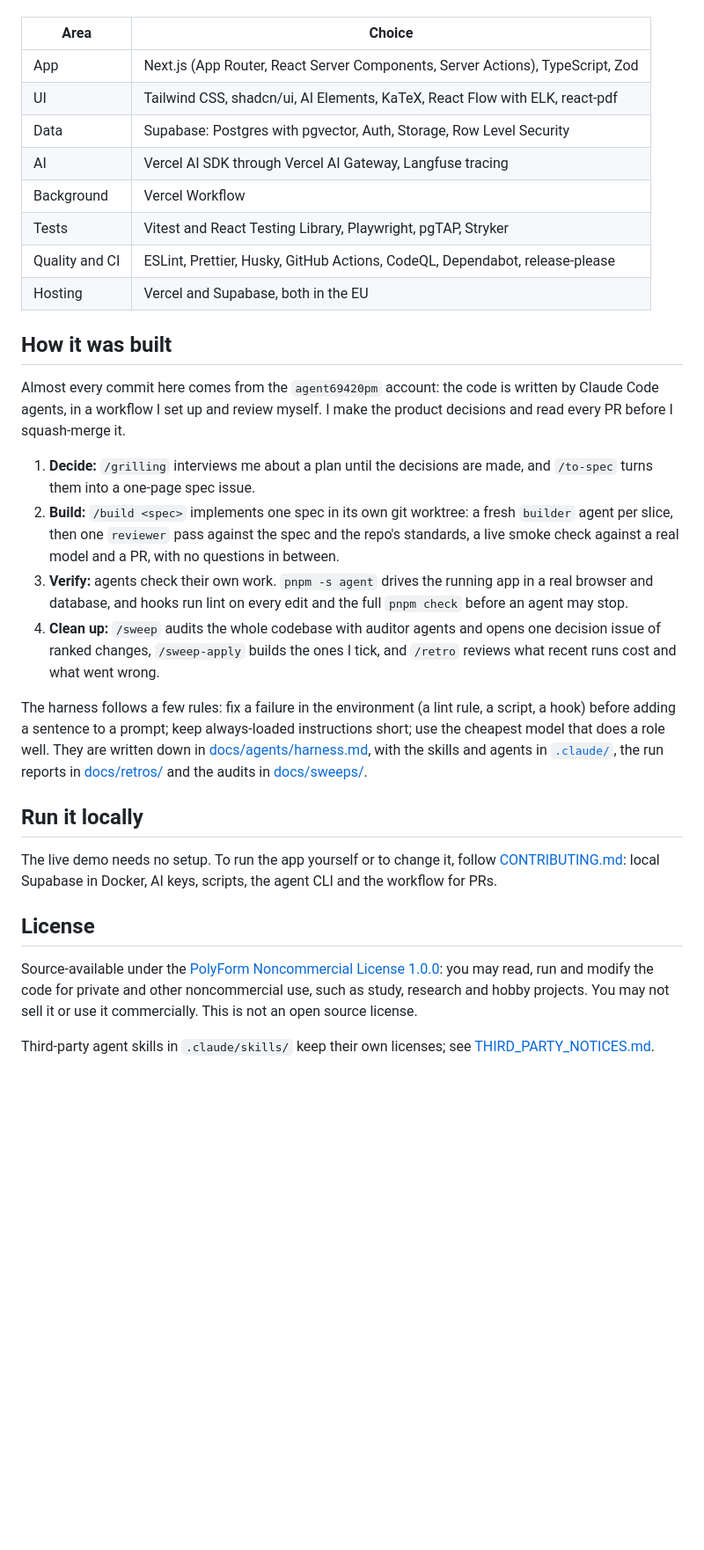
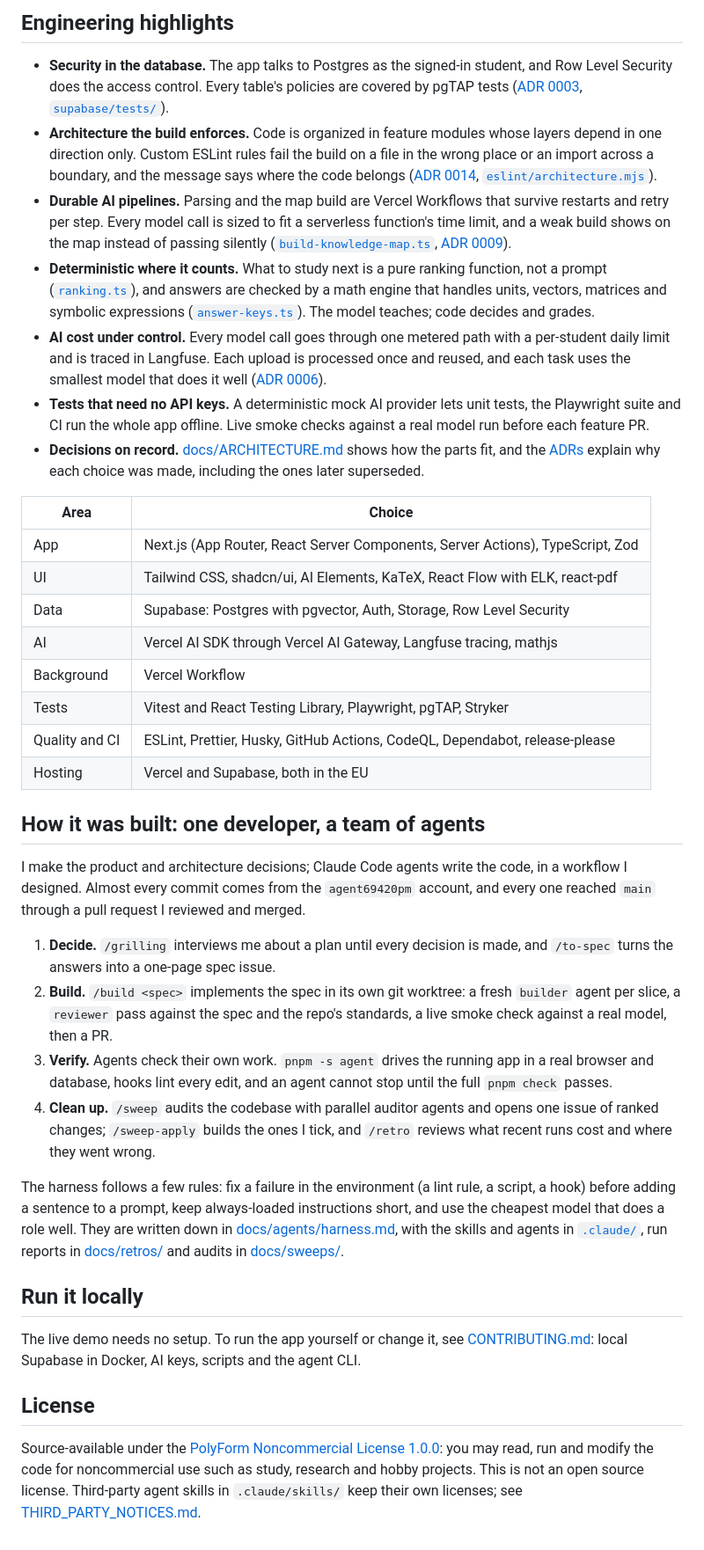
Before and after one commit to 69420pm/project-mastery, a Markdown page: README.md, the part around one of its changes. Shown at 88% size. GitHub-like rendering; blank space fills up the shorter version.

```diff
--- a/README.md
+++ b/README.md
@@ -33,32 +54,39 @@ Project Mastery is an AI tutor that helps university students master their cours
+## Engineering highlights
+
+- **Security in the database.** The app talks to Postgres as the signed-in student, and Row Level Security does the access control. Every table's policies are covered by pgTAP tests ([ADR 0003](docs/adr/0003-supabase-js-with-rls.md), [`supabase/tests/`](supabase/tests/)).
+- **Architecture the build enforces.** Code is organized in feature modules whose layers depend in one direction only. Custom ESLint rules fail the build on a file in the wrong place or an import across a boundary, and the message says where the code belongs ([ADR 0014](docs/adr/0014-feature-modules-with-lint-boundaries.md), [`eslint/architecture.mjs`](eslint/architecture.mjs)).
+- **Durable AI pipelines.** Parsing and the map build are Vercel Workflows that survive restarts and retry per step. Every model call is sized to fit a serverless function's time limit, and a weak build shows on the map instead of passing silently ([`build-knowledge-map.ts`](src/features/knowledge-map/workflows/build-knowledge-map.ts), [ADR 0009](docs/adr/0009-durable-background-jobs.md)).
+- **Deterministic where it counts.** What to study next is a pure ranking function, not a prompt ([`ranking.ts`](src/features/study/domain/ranking.ts)), and answers are checked by a math engine that handles units, vectors, matrices and symbolic expressions ([`answer-keys.ts`](src/features/knowledge-map/domain/answer-keys.ts)). The model teaches; code decides and grades.
+- **AI cost under control.** Every model call goes through one metered path with a per-student daily limit and is traced in Langfuse. Each upload is processed once and reused, and each task uses the smallest model that does it well ([ADR 0006](docs/adr/0006-ai-cost.md)).
+- **Tests that need no API keys.** A deterministic mock AI provider lets unit tests, the Playwright suite and CI run the whole app offline. Live smoke checks against a real model run before each feature PR.
+- **Decisions on record.** [docs/ARCHITECTURE.md](docs/ARCHITECTURE.md) shows how the parts fit, and the [ADRs](docs/adr/) explain why each choice was made, including the ones later superseded.
 
 | Area           | Choice                                                                         |
 | -------------- | ------------------------------------------------------------------------------ |
 | App            | Next.js (App Router, React Server Components, Server Actions), TypeScript, Zod |
 | UI             | Tailwind CSS, shadcn/ui, AI Elements, KaTeX, React Flow with ELK, react-pdf    |
 | Data           | Supabase: Postgres with pgvector, Auth, Storage, Row Level Security            |
-| AI             | Vercel AI SDK through Vercel AI Gateway, Langfuse tracing                      |
+| AI             | Vercel AI SDK through Vercel AI Gateway, Langfuse tracing, mathjs              |
 | Background     | Vercel Workflow                                                                |
 | Tests          | Vitest and React Testing Library, Playwright, pgTAP, Stryker                   |
 | Quality and CI | ESLint, Prettier, Husky, GitHub Actions, CodeQL, Dependabot, release-please    |
 | Hosting        | Vercel and Supabase, both in the EU                                            |
 
-## How it was built
+## How it was built: one developer, a team of agents
 
-Almost every commit here comes from the `agent69420pm` account: the code is written by Claude Code agents, in a workflow I set up and review myself. I make the product decisions and read every PR before I squash-merge it.
+I make the product and architecture decisions; Claude Code agents write the code, in a workflow I designed. Almost every commit comes from the `agent69420pm` account, and every one reached `main` through a pull request I reviewed and merged.
 
-1. **Decide:** `/grilling` interviews me about a plan until the decisions are made, and `/to-spec` turns them into a one-page spec issue.
-2. **Build:** `/build <spec>` implements one spec in its own git worktree: a fresh `builder` agent per slice, then one `reviewer` pass against the spec and the repo's standards, a live smoke check against a real model and a PR, with no questions in between.
-3. **Verify:** agents check their own work. `pnpm -s agent` drives the running app in a real browser and database, and hooks run lint on every edit and the full `pnpm check` before an agent may stop.
-4. **Clean up:** `/sweep` audits the whole codebase with auditor agents and opens one decision issue of ranked changes, `/sweep-apply` builds the ones I tick, and `/retro` reviews what recent runs cost and what went wrong.
+1. **Decide.** `/grilling` interviews me about a plan until every decision is made, and `/to-spec` turns the answers into a one-page spec issue.
+2. **Build.** `/build <spec>` implements the spec in its own git worktree: a fresh `builder` agent per slice, a `reviewer` pass against the spec and the repo's standards, a live smoke check against a real model, then a PR.
+3. **Verify.** Agents check their own work. `pnpm -s agent` drives the running app in a real browser and database, hooks lint every edit, and an agent cannot stop until the full `pnpm check` passes.
+4. **Clean up.** `/sweep` audits the codebase with parallel auditor agents and opens one issue of ranked changes; `/sweep-apply` builds the ones I tick, and `/retro` reviews what recent runs cost and where they went wrong.
 
-The harness follows a few rules: fix a failure in the environment (a lint rule, a script, a hook) before adding a sentence to a prompt; keep always-loaded instructions short; use the cheapest model that does a role well. They are written down in [docs/agents/harness.md](docs/agents/harness.md), with the skills and agents in [`.claude/`](.claude/), the run reports in [docs/retros/](docs/retros/) and the audits in [docs/sweeps/](docs/sweeps/).
+The harness follows a few rules: fix a failure in the environment (a lint rule, a script, a hook) before adding a sentence to a prompt, keep always-loaded instructions short, and use the cheapest model that does a role well. They are written down in [docs/agents/harness.md](docs/agents/harness.md), with the skills and agents in [`.claude/`](.claude/), run reports in [docs/retros/](docs/retros/) and audits in [docs/sweeps/](docs/sweeps/).
 
 ## Run it locally
 
-The live demo needs no setup. To run the app yourself or to change it, follow [CONTRIBUTING.md](CONTRIBUTING.md): local Supabase in Docker, AI keys, scripts, the agent CLI and the workflow for PRs.
+The live demo needs no setup. To run the app yourself or change it, see [CONTRIBUTING.md](CONTRIBUTING.md): local Supabase in Docker, AI keys, scripts and the agent CLI.
 
 ## License
 
-Source-available under the [PolyForm Noncommercial License 1.0.0](LICENSE): you may read, run and modify the code for private and other noncommercial use, such as study, research and hobby projects. You may not sell it or use it commercially. This is not an open source license.
-
-Third-party agent skills in `.claude/skills/` keep their own licenses; see [THIRD_PARTY_NOTICES.md](THIRD_PARTY_NOTICES.md).
+Source-available under the [PolyForm Noncommercial License 1.0.0](LICENSE): you may read, run and modify the code for noncommercial use such as study, research and hobby projects. This is not an open source license. Third-party agent skills in `.claude/skills/` keep their own licenses; see [THIRD_PARTY_NOTICES.md](THIRD_PARTY_NOTICES.md).
```
Also changed, not shown: other parts of README.md (+40 -19 lines), docs/screenshots/brief.png (added), docs/screenshots/chat.png (added), docs/screenshots/map.png (added).
